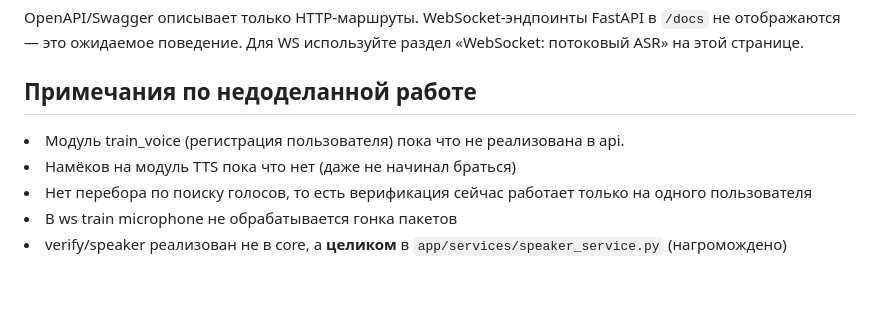
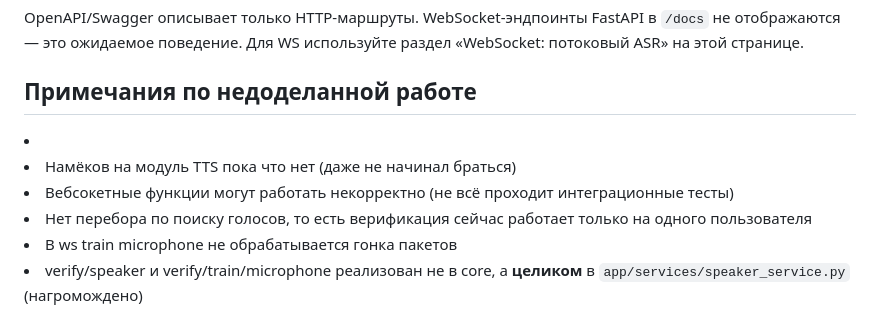
Before and after one commit to theycomeunstuck/Alena_audio, a Markdown page: docs/index.md, the part around the change. GitHub-like rendering; blank space fills up the shorter version.

Commit message:
updated seeing updates

```diff
--- a/docs/index.md
+++ b/docs/index.md
@@ -174,11 +174,12 @@
 
 <h2>Примечания по недоделанной работе</h2>
     <div class="note">
-    <li> Модуль train_voice (регистрация пользователя) пока что не реализована в api.</li>
+    <li> </li>
     <li> Намёков на модуль TTS пока что нет (даже не начинал браться)</li>
+    <li> Вебсокетные функции могут работать некорректно (не всё проходит интеграционные тесты)</li>
     <li> Нет перебора по поиску голосов, то есть верификация сейчас работает только на одного пользователя </li>
     <li> В ws train microphone не обрабатывается гонка пакетов </li>
-    <li> verify/speaker реализован не в core, а <strong>целиком</strong> в <code>app/services/speaker_service.py</code> (нагромождено)</li>
+    <li> verify/speaker и verify/train/microphone реализован не в core, а <strong>целиком</strong> в <code>app/services/speaker_service.py</code> (нагромождено)</li>
 
 </div>
   </div>
```
